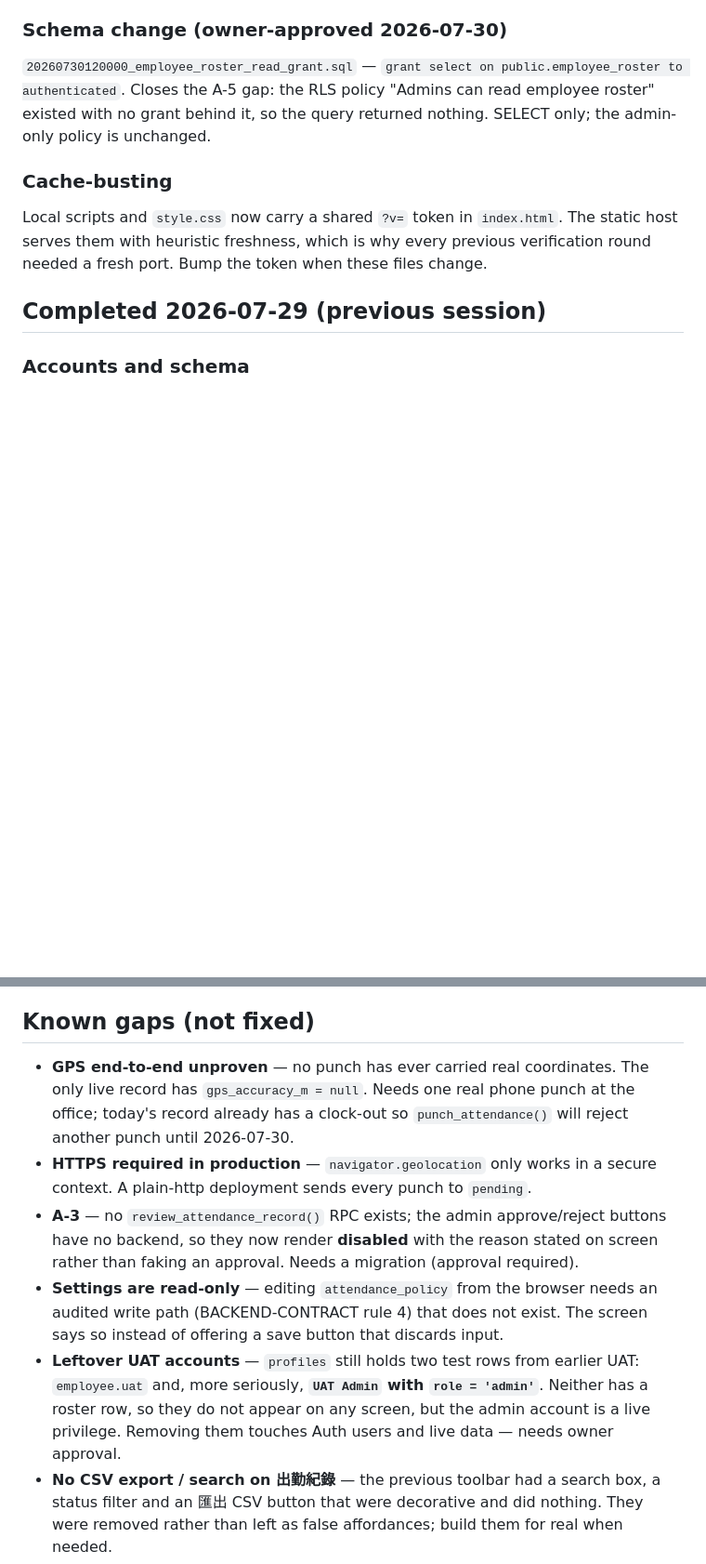
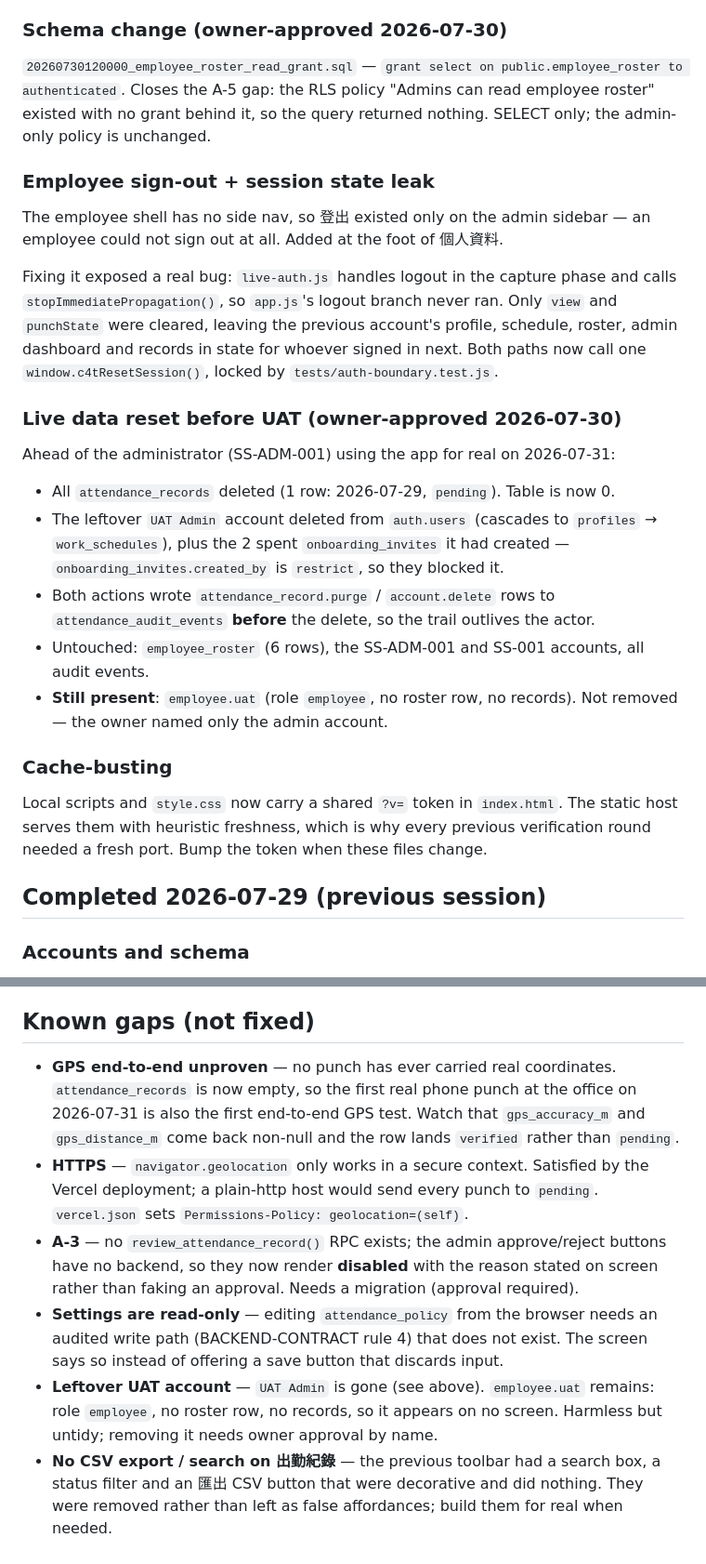
Before and after one commit to pmf015-tech/C4T_Attandance_app, a Markdown page: docs/STATUS.md, 2 parts joined by grey strips. Shown at 93% size. Rendered like a GitHub page; blank space fills up the shorter version.

Commit message:
docs: record A-2, the sign-out fix, and the pre-UAT data reset
STATUS.md now reflects the live state ahead of real use on 2026-07-31:
attendance_records reset to 0, the leftover UAT administrator account removed,
and the remaining employee.uat row flagged. Staff names stay out of this file —
the repository is public, the roster rows are not.

```diff
--- a/docs/STATUS.md
+++ b/docs/STATUS.md
@@ -47,6 +47,30 @@ rows, the admin sees 6, anon is denied outright.
 public.employee_roster to authenticated`. Closes the A-5 gap: the RLS policy
 "Admins can read employee roster" existed with no grant behind it, so the query
 returned nothing. SELECT only; the admin-only policy is unchanged.
+
+### Employee sign-out + session state leak
+The employee shell has no side nav, so 登出 existed only on the admin sidebar —
+an employee could not sign out at all. Added at the foot of 個人資料.
+
+Fixing it exposed a real bug: `live-auth.js` handles logout in the capture phase
+and calls `stopImmediatePropagation()`, so `app.js`'s logout branch never ran.
+Only `view` and `punchState` were cleared, leaving the previous account's
+profile, schedule, roster, admin dashboard and records in state for whoever
+signed in next. Both paths now call one `window.c4tResetSession()`, locked by
+`tests/auth-boundary.test.js`.
+
+### Live data reset before UAT (owner-approved 2026-07-30)
+Ahead of the administrator (SS-ADM-001) using the app for real on 2026-07-31:
+- All `attendance_records` deleted (1 row: 2026-07-29, `pending`). Table is now 0.
+- The leftover `UAT Admin` account deleted from `auth.users` (cascades to
+  `profiles` → `work_schedules`), plus the 2 spent `onboarding_invites` it had
+  created — `onboarding_invites.created_by` is `restrict`, so they blocked it.
+- Both actions wrote `attendance_record.purge` / `account.delete` rows to
+  `attendance_audit_events` **before** the delete, so the trail outlives the actor.
+- Untouched: `employee_roster` (6 rows), the SS-ADM-001 and SS-001 accounts, all audit
+  events.
+- **Still present**: `employee.uat` (role `employee`, no roster row, no records).
+  Not removed — the owner named only the admin account.
 
 ### Cache-busting
 Local scripts and `style.css` now carry a shared `?v=` token in `index.html`.
@@ -104,23 +128,23 @@ pending.
 
 ## Known gaps (not fixed)
 
-- **GPS end-to-end unproven** — no punch has ever carried real coordinates. The
-  only live record has `gps_accuracy_m = null`. Needs one real phone punch at the
-  office; today's record already has a clock-out so `punch_attendance()` will
-  reject another punch until 2026-07-30.
-- **HTTPS required in production** — `navigator.geolocation` only works in a
-  secure context. A plain-http deployment sends every punch to `pending`.
+- **GPS end-to-end unproven** — no punch has ever carried real coordinates.
+  `attendance_records` is now empty, so the first real phone punch at the office
+  on 2026-07-31 is also the first end-to-end GPS test. Watch that
+  `gps_accuracy_m` and `gps_distance_m` come back non-null and the row lands
+  `verified` rather than `pending`.
+- **HTTPS** — `navigator.geolocation` only works in a secure context. Satisfied
+  by the Vercel deployment; a plain-http host would send every punch to
+  `pending`. `vercel.json` sets `Permissions-Policy: geolocation=(self)`.
 - **A-3** — no `review_attendance_record()` RPC exists; the admin approve/reject
   buttons have no backend, so they now render **disabled** with the reason stated
   on screen rather than faking an approval. Needs a migration (approval required).
 - **Settings are read-only** — editing `attendance_policy` from the browser needs
   an audited write path (BACKEND-CONTRACT rule 4) that does not exist. The screen
   says so instead of offering a save button that discards input.
-- **Leftover UAT accounts** — `profiles` still holds two test rows from earlier
-  UAT: `employee.uat` and, more seriously, **`UAT Admin` with `role = 'admin'`**.
-  Neither has a roster row, so they do not appear on any screen, but the admin
-  account is a live privilege. Removing them touches Auth users and live data —
-  needs owner approval.
+- **Leftover UAT account** — `UAT Admin` is gone (see above). `employee.uat`
+  remains: role `employee`, no roster row, no records, so it appears on no
+  screen. Harmless but untidy; removing it needs owner approval by name.
 - **No CSV export / search on 出勤紀錄** — the previous toolbar had a search box,
   a status filter and an 匯出 CSV button that were decorative and did nothing.
   They were removed rather than left as false affordances; build them for real
```
